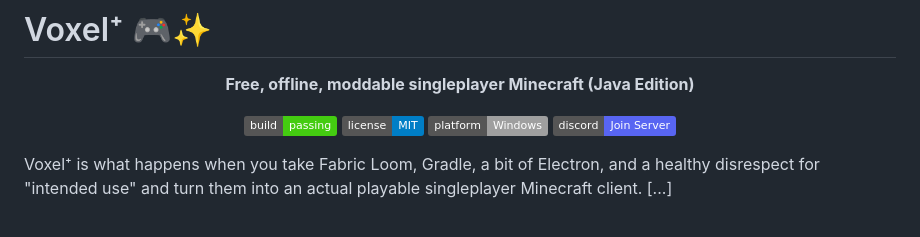
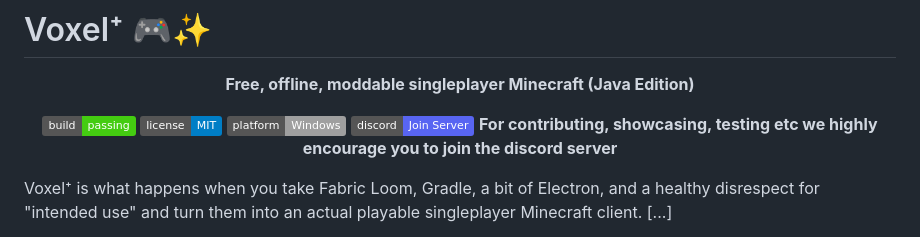
Before and after one commit to GHisDW/voxelplus, a Markdown page: README.md, the part around the change. Rendered like a GitHub page; badges without logos.

Commit message:
Encourage joining Discord server for contributions
Added a note encouraging users to join the Discord server for contributions and testing.

```diff
--- a/README.md
+++ b/README.md
@@ -8,6 +8,7 @@
 [![License](https://img.shields.io/badge/license-MIT-blue.svg)](LICENSE)
 [![Platform](https://img.shields.io/badge/platform-Windows-lightgray)](https://github.com/GHisDW/voxelplus)
 [![Discord](https://img.shields.io/badge/discord-Join%20Server-5865F2)](https://discord.gg/msYWkqa4k)
+**For contributing, showcasing, testing etc we highly encourage you to join the discord server**
 
 </div>
 
```
